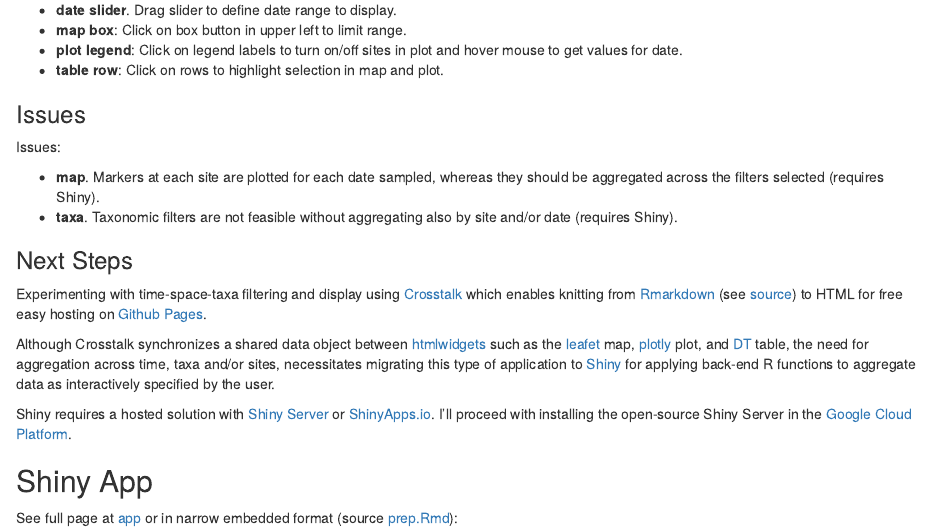
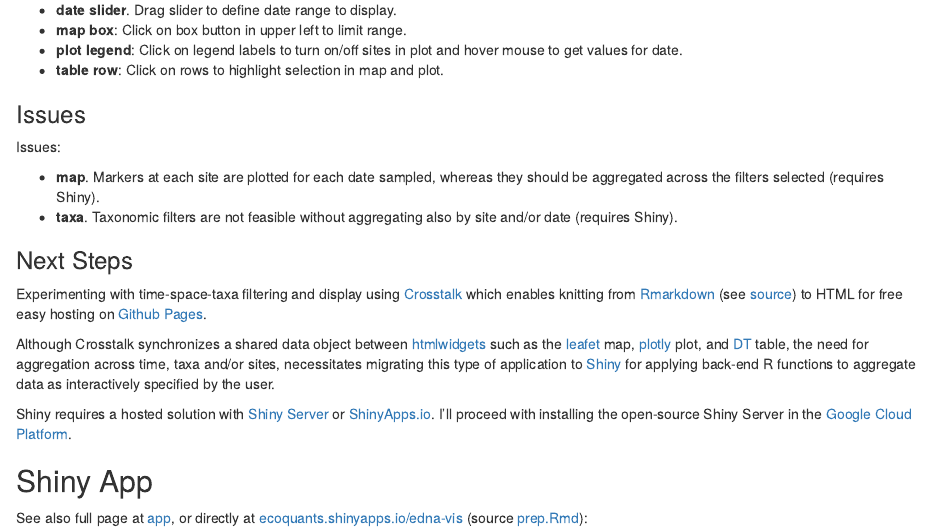
Before and after one commit to marinebon/edna-vis, an R Markdown document (docs/index.Rmd): the page in a window 1100 px wide, from 310 px down. Rendered offline with R 4.5, knitr and Pandoc, with nearby package versions; the code chunks are not run, so their results and figures are left out.

Commit message:
+ direct link to shinyapps.io

```diff
--- a/docs/index.Rmd
+++ b/docs/index.Rmd
@@ -127,6 +127,6 @@ Shiny requires a hosted solution with [Shiny Server](https://www.rstudio.com/pro
 
 ## Shiny App
 
-See full page at [app](./app.html) or in narrow embedded format (source [prep.Rmd](https://github.com/marinebon/edna-vis/blob/master/shiny/app.R)):
+See also full page at [app](./app.html), or directly at [ecoquants.shinyapps.io/edna-vis](http://ecoquants.shinyapps.io/edna-vis) (source [prep.Rmd](https://github.com/marinebon/edna-vis/blob/master/shiny/app.R)):
 
 <iframe frameborder="0" width="100%" height="1200" src="http://ecoquants.shinyapps.io/edna-vis"></iframe>
```
